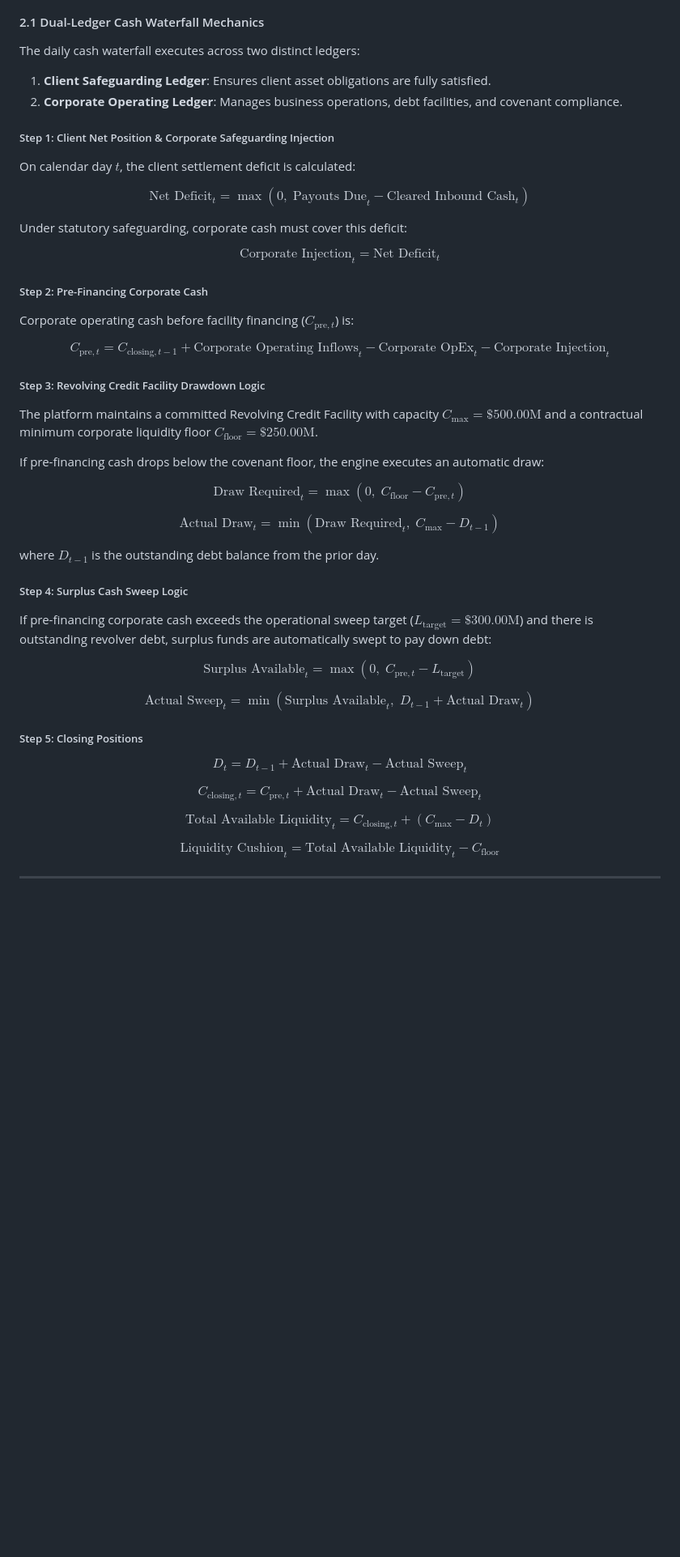
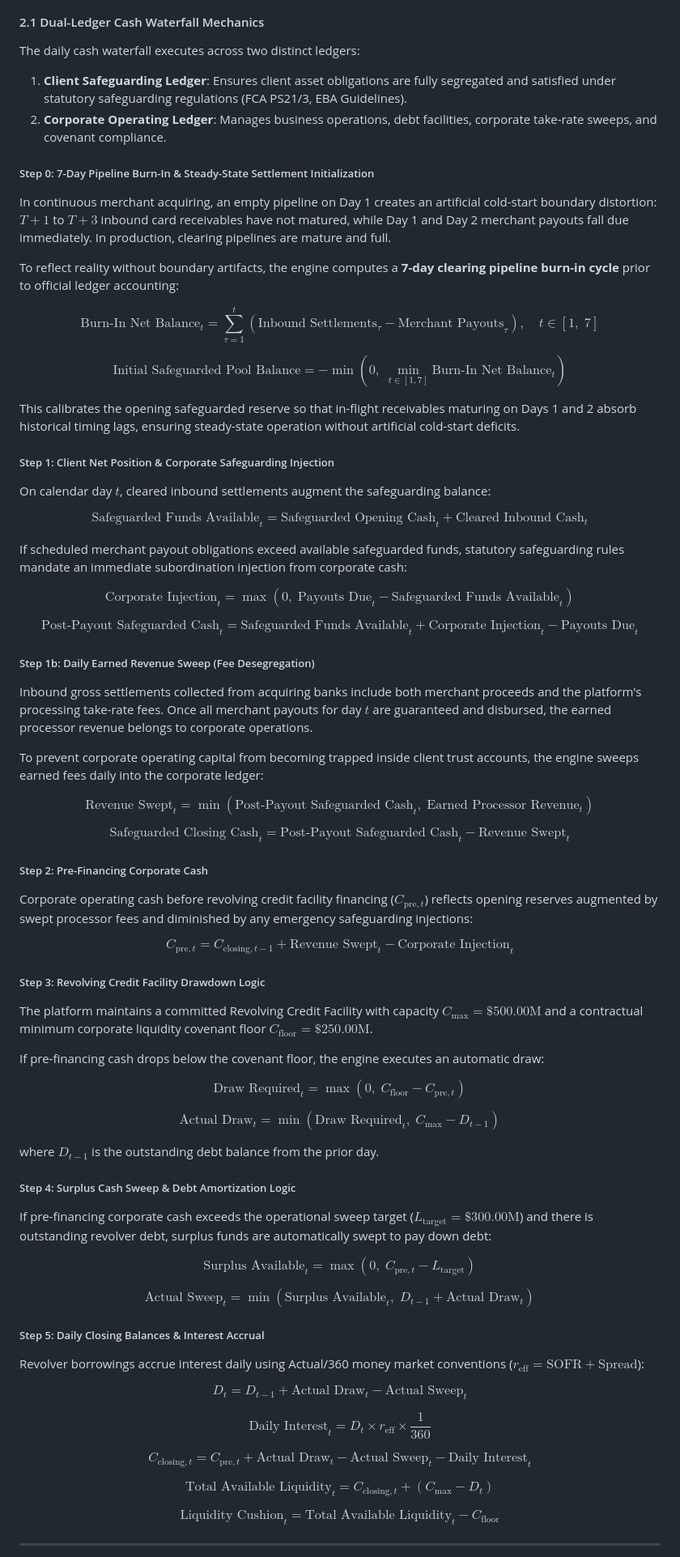
Before and after one commit to JAMIEL-J/Institutional-Payment-Settlement-Float-13-Week-Cash-Flow-TWCF-Engine, a Markdown page: FINANCIAL_ENGINEERING_AND_AUDIT_REPORT.md, the part around one of its changes. Shown at 81% size. GitHub-like rendering; blank space fills up the shorter version.

Commit message:
docs: document cold-start pipeline burn-in, fee desegregation, and twcf variance math in whitepaper

```diff
--- a/FINANCIAL_ENGINEERING_AND_AUDIT_REPORT.md
+++ b/FINANCIAL_ENGINEERING_AND_AUDIT_REPORT.md
@@ -159,25 +159,47 @@ $$\text{CECL Provision}_t = \sum_{k \in \text{MCC}} \text{Receivables}_{k,t} \ti
 
 #### 2.1 Dual-Ledger Cash Waterfall Mechanics
 The daily cash waterfall executes across two distinct ledgers:
-1. **Client Safeguarding Ledger**: Ensures client asset obligations are fully satisfied.
-2. **Corporate Operating Ledger**: Manages business operations, debt facilities, and covenant compliance.
+1. **Client Safeguarding Ledger**: Ensures client asset obligations are fully segregated and satisfied under statutory safeguarding regulations (FCA PS21/3, EBA Guidelines).
+2. **Corporate Operating Ledger**: Manages business operations, debt facilities, corporate take-rate sweeps, and covenant compliance.
+
+##### Step 0: 7-Day Pipeline Burn-In & Steady-State Settlement Initialization
+In continuous merchant acquiring, an empty pipeline on Day 1 creates an artificial cold-start boundary distortion: $T+1$ to $T+3$ inbound card receivables have not matured, while Day 1 and Day 2 merchant payouts fall due immediately. In production, clearing pipelines are mature and full.
+
+To reflect reality without boundary artifacts, the engine computes a **7-day clearing pipeline burn-in cycle** prior to official ledger accounting:
+
+$$\text{Burn-In Net Balance}_t = \sum_{\tau=1}^t \left(\text{Inbound Settlements}_\tau - \text{Merchant Payouts}_\tau\right), \quad t \in [1, \; 7]$$
+
+$$\text{Initial Safeguarded Pool Balance} = -\min\left(0, \; \min_{t \in [1, 7]} \text{Burn-In Net Balance}_t\right)$$
+
+This calibrates the opening safeguarded reserve so that in-flight receivables maturing on Days 1 and 2 absorb historical timing lags, ensuring steady-state operation without artificial cold-start deficits.
 
 ##### Step 1: Client Net Position & Corporate Safeguarding Injection
-On calendar day $t$, the client settlement deficit is calculated:
+On calendar day $t$, cleared inbound settlements augment the safeguarding balance:
 
-$$\text{Net Deficit}_t = \max\left(0, \; \text{Payouts Due}_t - \text{Cleared Inbound Cash}_t\right)$$
+$$\text{Safeguarded Funds Available}_t = \text{Safeguarded Opening Cash}_t + \text{Cleared Inbound Cash}_t$$
 
-Under statutory safeguarding, corporate cash must cover this deficit:
+If scheduled merchant payout obligations exceed available safeguarded funds, statutory safeguarding rules mandate an immediate subordination injection from corporate cash:
 
-$$\text{Corporate Injection}_t = \text{Net Deficit}_t$$
+$$\text{Corporate Injection}_t = \max\left(0, \; \text{Payouts Due}_t - \text{Safeguarded Funds Available}_t\right)$$
+
+$$\text{Post-Payout Safeguarded Cash}_t = \text{Safeguarded Funds Available}_t + \text{Corporate Injection}_t - \text{Payouts Due}_t$$
+
+##### Step 1b: Daily Earned Revenue Sweep (Fee Desegregation)
+Inbound gross settlements collected from acquiring banks include both merchant proceeds and the platform's processing take-rate fees. Once all merchant payouts for day $t$ are guaranteed and disbursed, the earned processor revenue belongs to corporate operations.
+
+To prevent corporate operating capital from becoming trapped inside client trust accounts, the engine sweeps earned fees daily into the corporate ledger:
+
+$$\text{Revenue Swept}_t = \min\left(\text{Post-Payout Safeguarded Cash}_t, \; \text{Earned Processor Revenue}_t\right)$$
+
+$$\text{Safeguarded Closing Cash}_t = \text{Post-Payout Safeguarded Cash}_t - \text{Revenue Swept}_t$$
 
 ##### Step 2: Pre-Financing Corporate Cash
-Corporate operating cash before facility financing ($C_{\text{pre},t}$) is:
+Corporate operating cash before revolving credit facility financing ($C_{\text{pre},t}$) reflects opening reserves augmented by swept processor fees and diminished by any emergency safeguarding injections:
 
-$$C_{\text{pre},t} = C_{\text{closing},t-1} + \text{Corporate Operating Inflows}_t - \text{Corporate OpEx}_t - \text{Corporate Injection}_t$$
+$$C_{\text{pre},t} = C_{\text{closing},t-1} + \text{Revenue Swept}_t - \text{Corporate Injection}_t$$
 
 ##### Step 3: Revolving Credit Facility Drawdown Logic
-The platform maintains a committed Revolving Credit Facility with capacity $C_{\text{max}} = \$500.00\text{M}$ and a contractual minimum corporate liquidity floor $C_{\text{floor}} = \$250.00\text{M}$.
+The platform maintains a committed Revolving Credit Facility with capacity $C_{\text{max}} = \$500.00\text{M}$ and a contractual minimum corporate liquidity covenant floor $C_{\text{floor}} = \$250.00\text{M}$.
 
 If pre-financing cash drops below the covenant floor, the engine executes an automatic draw:
 
@@ -187,17 +209,21 @@ $$\text{Actual Draw}_t = \min\left(\text{Draw Required}_t, \; C_{\text{max}} - D
 
 where $D_{t-1}$ is the outstanding debt balance from the prior day.
 
-##### Step 4: Surplus Cash Sweep Logic
+##### Step 4: Surplus Cash Sweep & Debt Amortization Logic
 If pre-financing corporate cash exceeds the operational sweep target ($L_{\text{target}} = \$300.00\text{M}$) and there is outstanding revolver debt, surplus funds are automatically swept to pay down debt:
 
 $$\text{Surplus Available}_t = \max\left(0, \; C_{\text{pre},t} - L_{\text{target}}\right)$$
 
 $$\text{Actual Sweep}_t = \min\left(\text{Surplus Available}_t, \; D_{t-1} + \text{Actual Draw}_t\right)$$
 
-##### Step 5: Closing Positions
+##### Step 5: Daily Closing Balances & Interest Accrual
+Revolver borrowings accrue interest daily using Actual/360 money market conventions ($r_{\text{eff}} = \text{SOFR} + \text{Spread}$):
+
 $$D_t = D_{t-1} + \text{Actual Draw}_t - \text{Actual Sweep}_t$$
 
-$$C_{\text{closing},t} = C_{\text{pre},t} + \text{Actual Draw}_t - \text{Actual Sweep}_t$$
+$$\text{Daily Interest}_t = D_t \times r_{\text{eff}} \times \frac{1}{360}$$
+
+$$C_{\text{closing},t} = C_{\text{pre},t} + \text{Actual Draw}_t - \text{Actual Sweep}_t - \text{Daily Interest}_t$$
 
 $$\text{Total Available Liquidity}_t = C_{\text{closing},t} + \left(C_{\text{max}} - D_t\right)$$
 
```
Also changed, not shown: other parts of FINANCIAL_ENGINEERING_AND_AUDIT_REPORT.md (+21 -12 lines).
